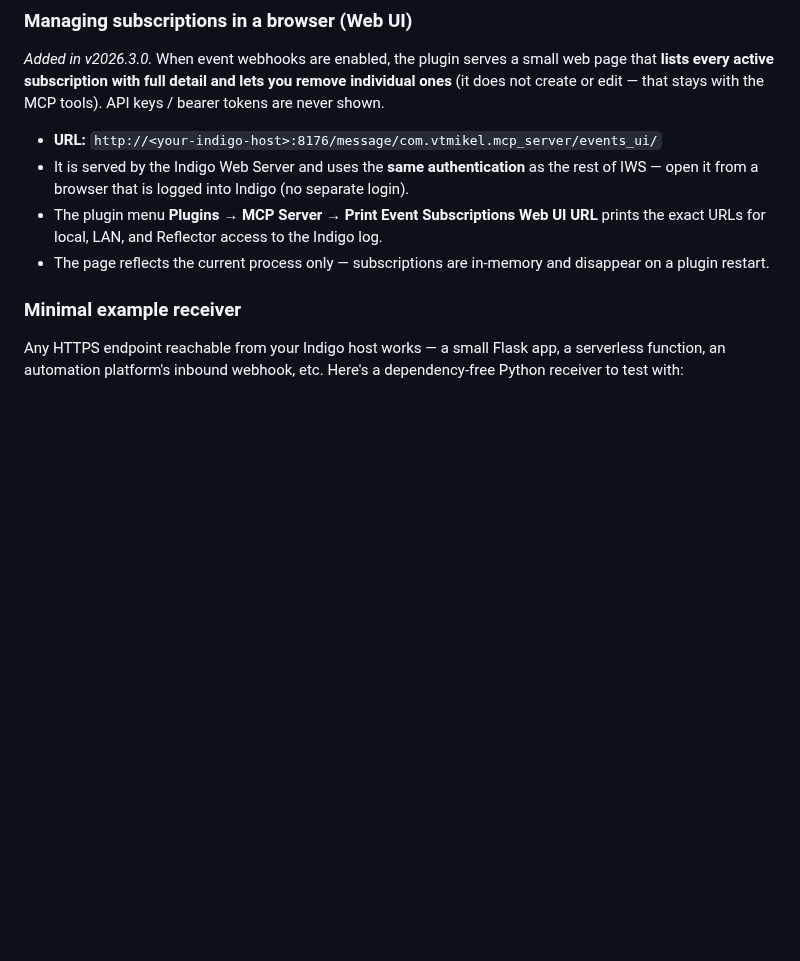
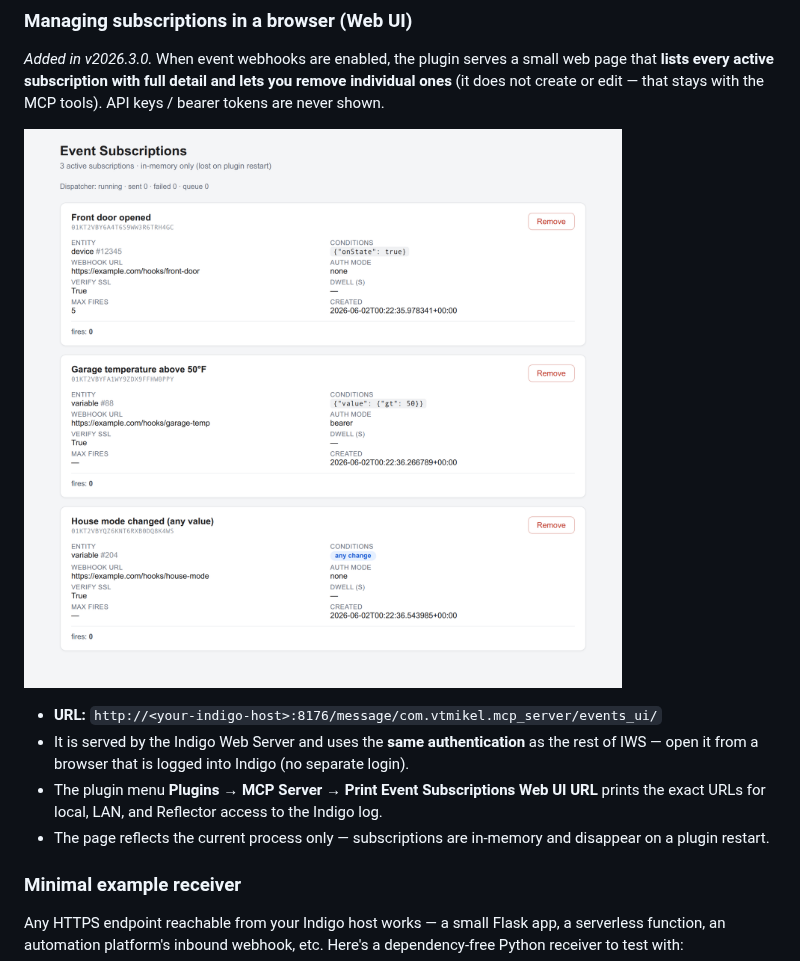
Before and after one commit to mlamoure/indigo-mcp-server, a Markdown page: README.md, the part around the change. GitHub-like rendering; pictures changed too: docs/event-subscriptions-web-ui.png (added); blank space fills up the shorter version.

Commit message:
docs: add screenshot of the event-subscriptions web UI
Captured from the running plugin (v2026.3.0) on the production Indigo server
via the IWS Reflector endpoint, confirming the page renders and serves over
HTTP with tokens correctly hidden.

Co-Authored-By: Claude Opus 4.8 (1M context) <noreply@anthropic.com>

```diff
--- a/README.md
+++ b/README.md
@@ -510,6 +510,8 @@ Variable changes use `event_type: "variable.value_changed"`, `entity.kind: "vari
 every active subscription with full detail and lets you remove individual ones** (it does not create or
 edit — that stays with the MCP tools). API keys / bearer tokens are never shown.
 
+![Event Subscriptions web UI](docs/event-subscriptions-web-ui.png)
+
 - **URL:** `http://<your-indigo-host>:8176/message/com.vtmikel.mcp_server/events_ui/`
 - It is served by the Indigo Web Server and uses the **same authentication** as the rest of IWS — open it
   from a browser that is logged into Indigo (no separate login).
```
